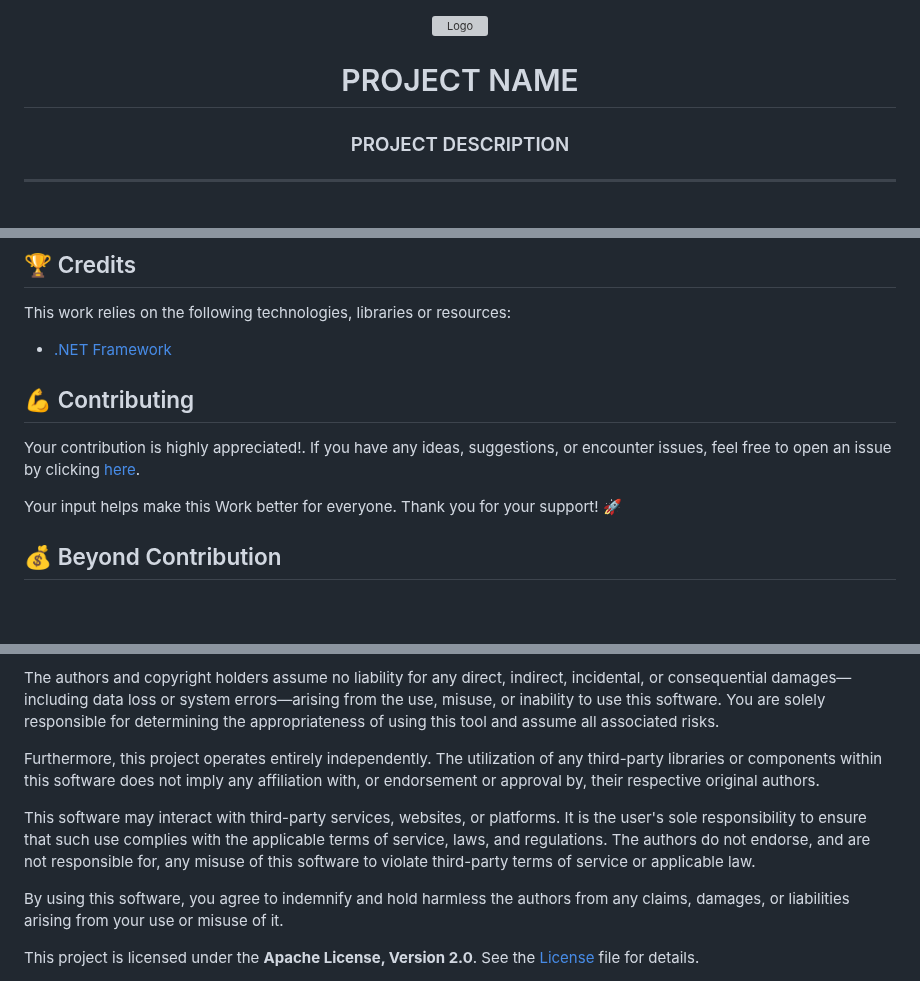
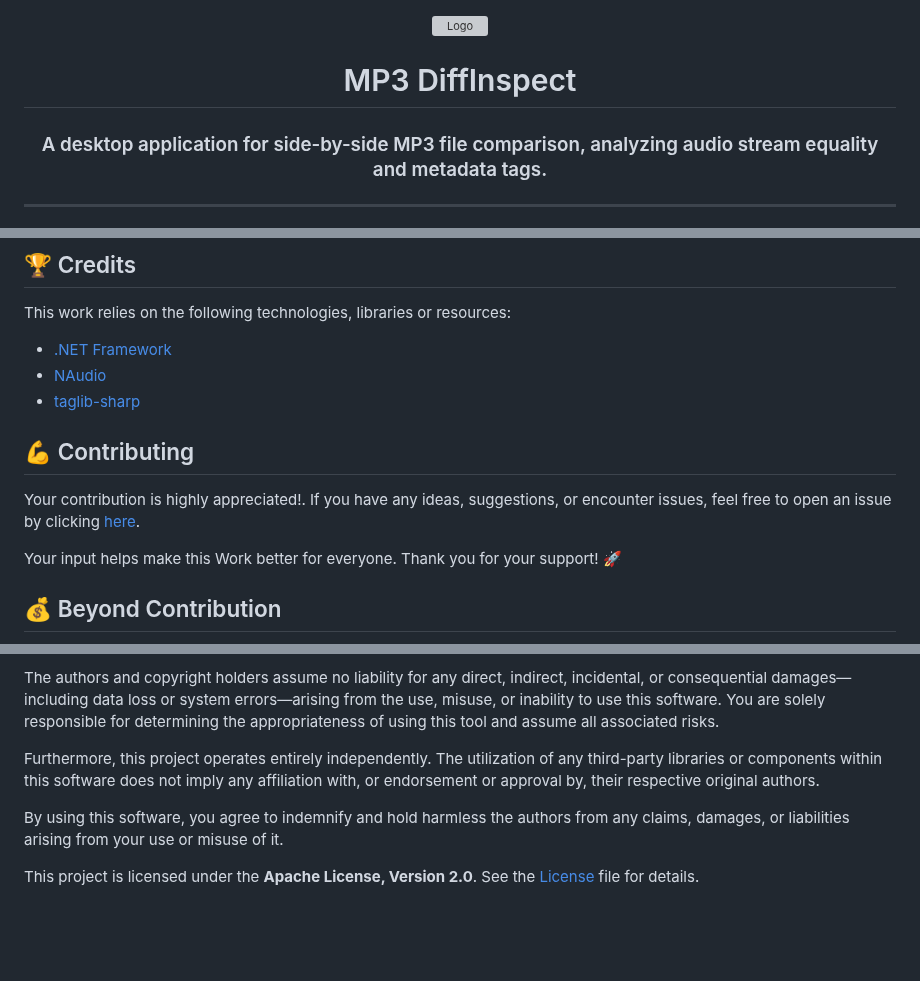
Before and after one commit to ElektroStudios/MP3-DiffInspect, a Markdown page: README.md, 3 parts joined by grey strips. Drawn GitHub-style; blank space fills up the shorter version; grey boxes are pictures that could not be loaded.

```diff
--- a/README.md
+++ b/README.md
@@ -23,9 +23,9 @@ winforms
 <div align="center">
   <img src="/Images/App.ico" width="100" alt="Logo">
 
-  <h1>PROJECT NAME</h1>
+  <h1>MP3 DiffInspect</h1>
 
-### PROJECT DESCRIPTION
+### A desktop application for side-by-side MP3 file comparison, analyzing audio stream equality and metadata tags.
 
 </div>
 
@@ -114,6 +109,8 @@ Explore the complete list of changes, bug fixes, and improvements across differe
 This work relies on the following technologies, libraries or resources:
 
  - [.NET Framework](https://dotnet.microsoft.com/en-us/download/dotnet-framework)
+ - [NAudio](https://github.com/naudio/naudio)
+ - [taglib-sharp](https://github.com/mono/taglib-sharp)
 
 ## 💪 Contributing
 
@@ -148,8 +145,6 @@ The authors and copyright holders assume no liability for any direct, indirect,
 
 Furthermore, this project operates entirely independently. The utilization of any third-party libraries or components within this software does not imply any affiliation with, or endorsement or approval by, their respective original authors.
 
-This software may interact with third-party services, websites, or platforms. It is the user's sole responsibility to ensure that such use complies with the applicable terms of service, laws, and regulations. The authors do not endorse, and are not responsible for, any misuse of this software to violate third-party terms of service or applicable law.
-
 By using this software, you agree to indemnify and hold harmless the authors from any claims, damages, or liabilities arising from your use or misuse of it.
 
 This project is licensed under the **Apache License, Version 2.0**. See the  [License](./LICENSE) file for details.
```
Also changed, not shown: other parts of README.md (+27 -32 lines), Images/screenshot1.png (added), Images/screenshot2.png (added), 3 other files.
